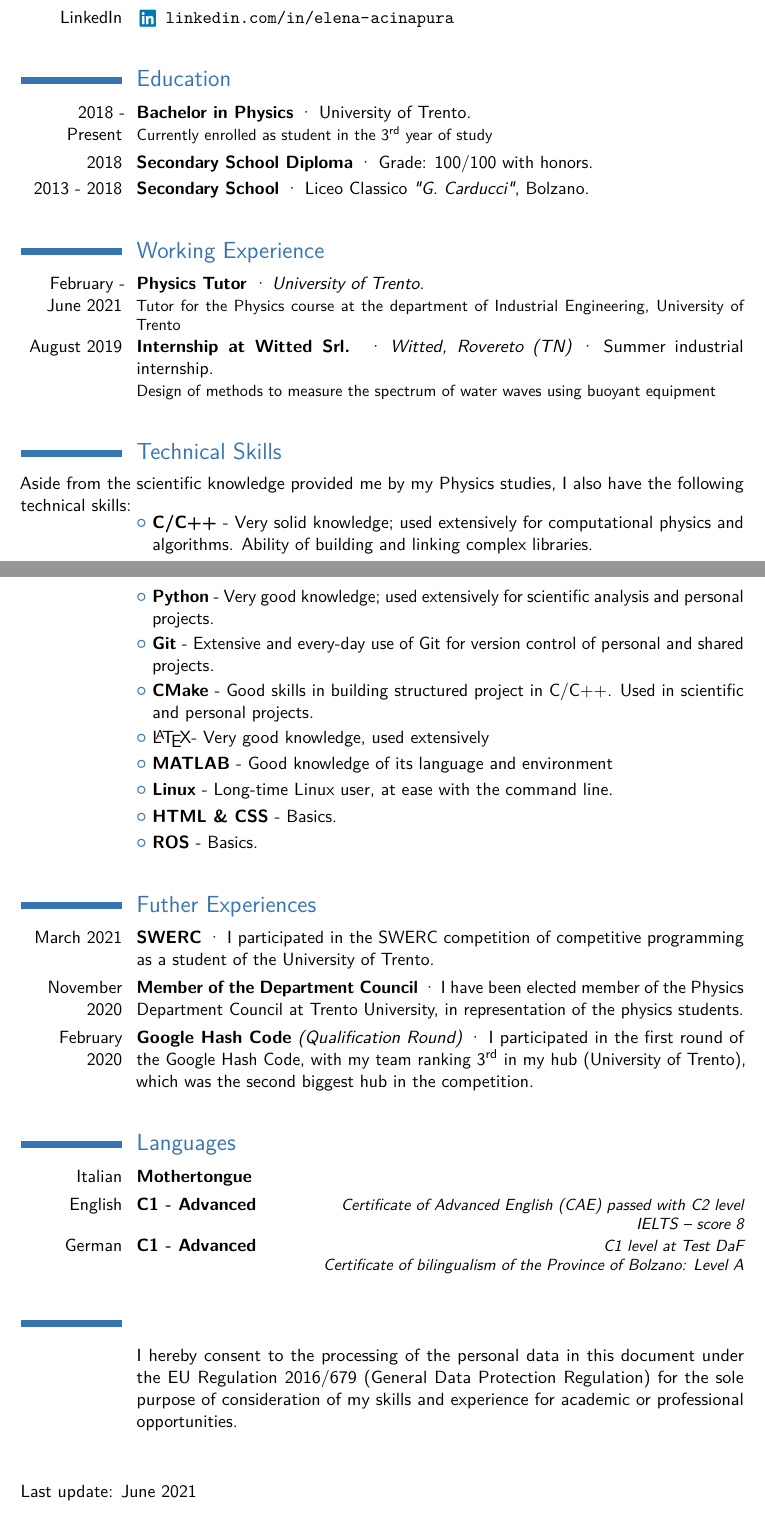
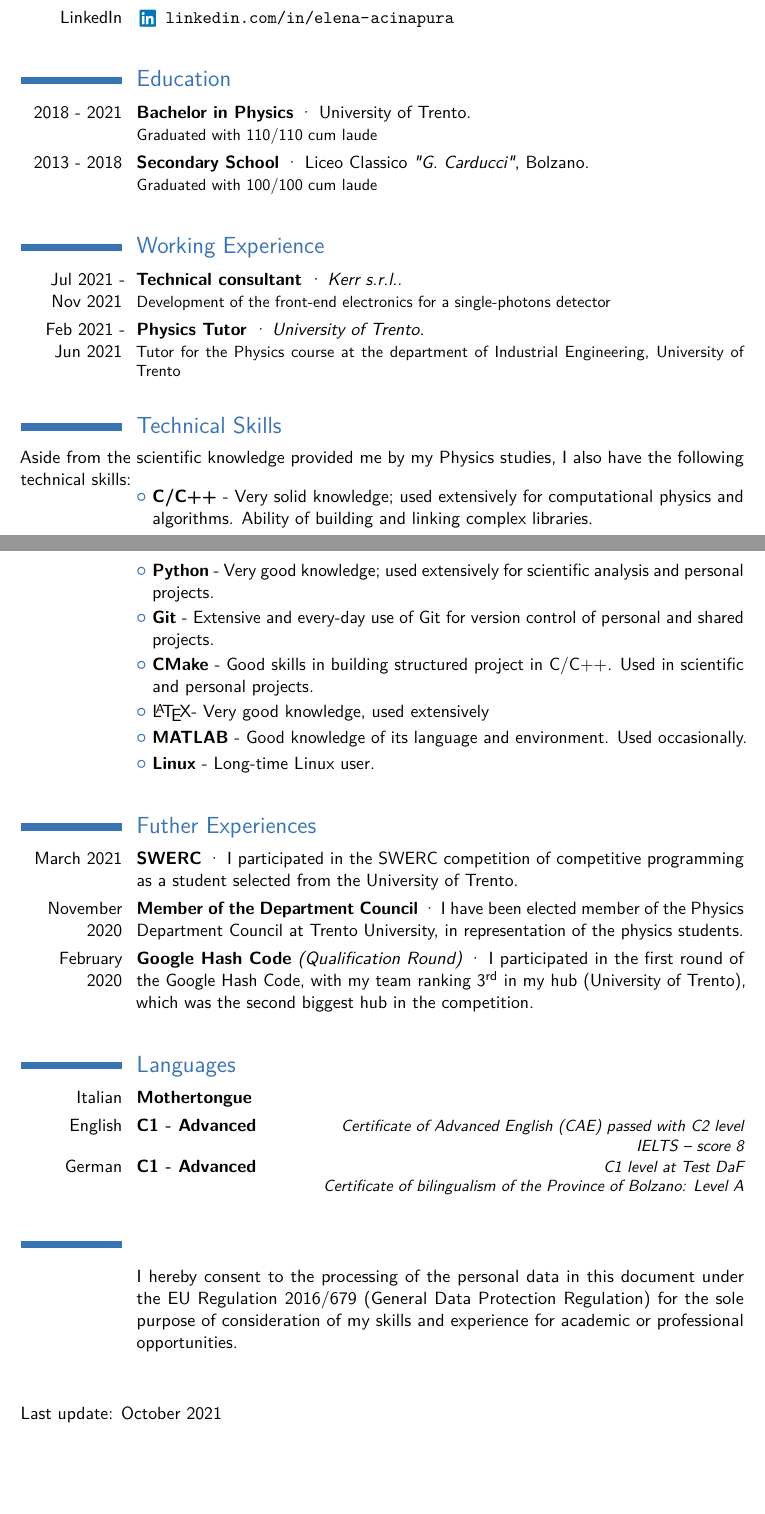
Before and after one commit to elenaacinapura/cv, a LaTeX CV (cv.tex): two parts of pages 1 and 2 of 2, joined at a grey line, cut so that both start at the same text. Compiled offline with pdfLaTeX.

Commit message:
october updates

```diff
--- a/cv.tex
+++ b/cv.tex
@@ -45,13 +45,13 @@
 
 \section{Education}
 % \cventry{September 2021} {Master in Quantum Engineering}{}{ · ETH Zürich}{}{}
-\cventry{2018 - Present}{Bachelor in Physics}{}{ · University of Trento}{}{Currently enrolled as student in the 3\textsuperscript{rd} year of study}
-\cventry{2018}{Secondary School Diploma}{}{ · Grade: 100/100 with honors}{}{}
-\cventry{2013 - 2018}{Secondary School}{}{ · Liceo Classico \textit{"G. Carducci"}, Bolzano}{}{}
+\cventry{2018 - 2021}{Bachelor in Physics}{}{ · University of Trento}{}{Graduated with 110/110 cum laude}
+\cventry{2013 - 2018}{Secondary School}{}{ · Liceo Classico \textit{"G. Carducci"}, Bolzano}{}{Graduated with 100/100 cum laude}
 
 \section{Working Experience}
-\cventry{February - June 2021}{Physics Tutor}{ · University of Trento}{}{}{Tutor for the Physics course at the department of Industrial Engineering, University of Trento}
-\cventry{August 2019}{Internship at Witted Srl.}{ · Witted, Rovereto (TN)}{}{ · Summer industrial internship}{Design of methods to measure the spectrum of water waves using buoyant equipment}
+\cventry{Jul 2021 - Nov 2021}{Technical consultant}{ · Kerr s.r.l.}{}{}{Development of the front-end electronics for a single-photons detector}
+\cventry{Feb 2021 - Jun 2021}{Physics Tutor}{ · University of Trento}{}{}{Tutor for the Physics course at the department of Industrial Engineering, University of Trento}
+% \cventry{August 2019}{Internship at Witted Srl.}{ · Witted, Rovereto (TN)}{}{ · Summer industrial internship}{Design of methods to measure the spectrum of water waves using buoyant equipment}
 
 
 \section{Technical Skills}
@@ -61,13 +61,11 @@ Aside from the scientific knowledge provided me by my Physics studies, I also ha
 \cvlistitem{\textbf{Git} - Extensive and every-day use of Git for version control of personal and shared projects.}
 \cvlistitem{\textbf{CMake} - Good skills in building structured  project in C/C++. Used in scientific and personal projects.}
 \cvlistitem{\LaTeX - Very good knowledge, used extensively}
-\cvlistitem{\textbf{MATLAB} - Good knowledge of its language and environment}
-\cvlistitem{\textbf{Linux} - Long-time Linux user, at ease with the command line.}
-\cvlistitem{\textbf{HTML \& CSS} - Basics.}
-\cvlistitem{\textbf{ROS} - Basics.}
+\cvlistitem{\textbf{MATLAB} - Good knowledge of its language and environment. Used occasionally.}
+\cvlistitem{\textbf{Linux} - Long-time Linux user.}
 
 \section{Futher Experiences}
-\cventry{March 2021}{SWERC}{}{ · I participated in the SWERC competition of competitive programming as a student of the University of Trento}{}{}
+\cventry{March 2021}{SWERC}{}{ · I participated in the SWERC competition of competitive programming as a student selected from the University of Trento}{}{}
 \cventry{November 2020}{Member of the Department Council}{}{ · I have been elected member of the Physics Department Council at Trento University, in representation of the physics students}{}{}
 \cventry{February 2020}{Google Hash Code}{ (Qualification Round)}{ · I participated in the first round of the Google Hash Code, with my team ranking 3\textsuperscript{rd} in my hub (University of Trento), which was the second biggest hub in the competition}{}{}
 % \cventry{2016-2018}{Land Education Committee}{ (Consiglio Scolastico Provinciale)}{ · I have been elected memeber of the Education Committee of the Province of Bolzano/Bozen, in representation of the italian-mothertongue students of Province. The Committee is involved in the process of writing legislation about education in the Province of Bolzano}{}{}
@@ -82,6 +80,6 @@ Aside from the scientific knowledge provided me by my Physics studies, I also ha
 EU Regulation 2016/679 (General Data Protection Regulation) for the sole purpose of
 consideration of my skills and experience for academic or professional opportunities.}
 \vspace{1cm}
-Last update: June 2021
+Last update: October 2021
 
 \end{document}
```
